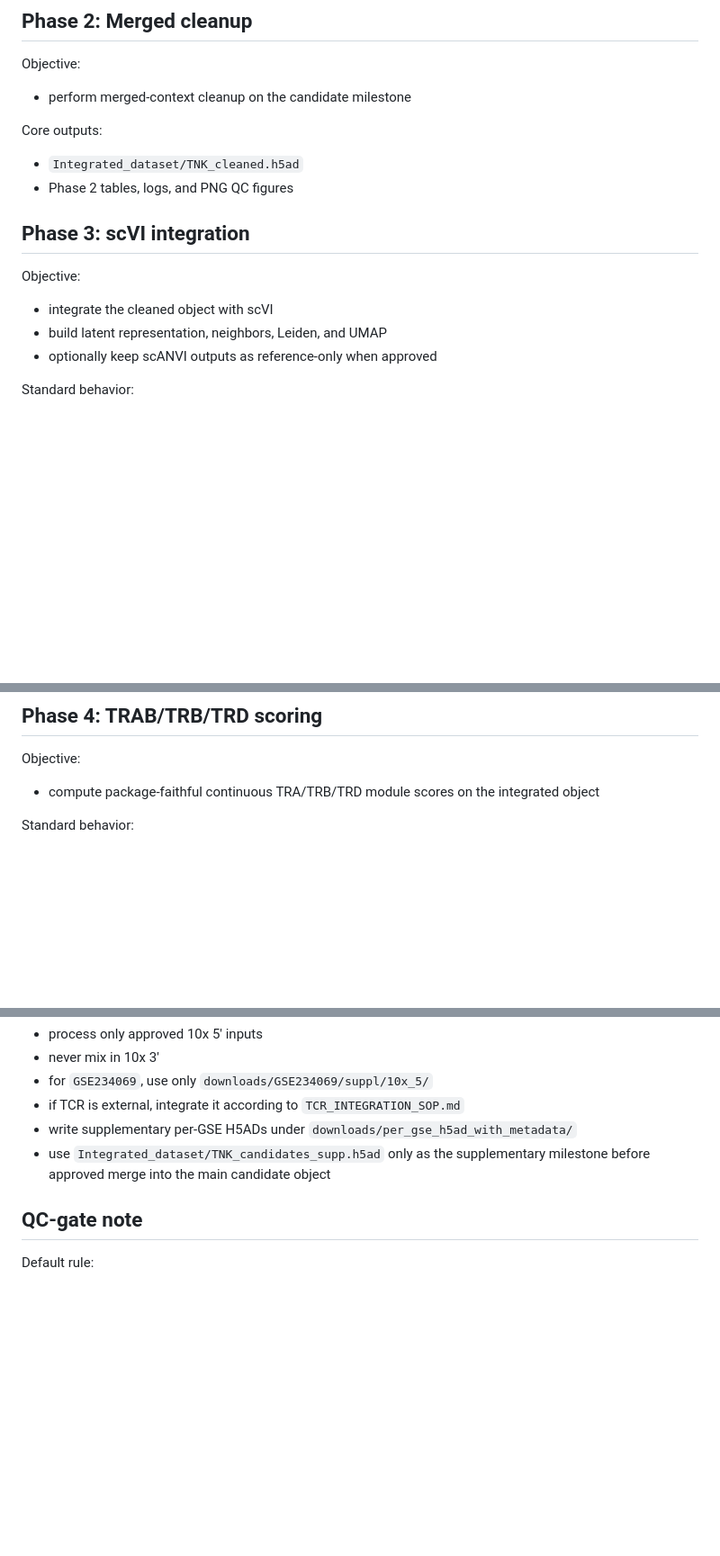
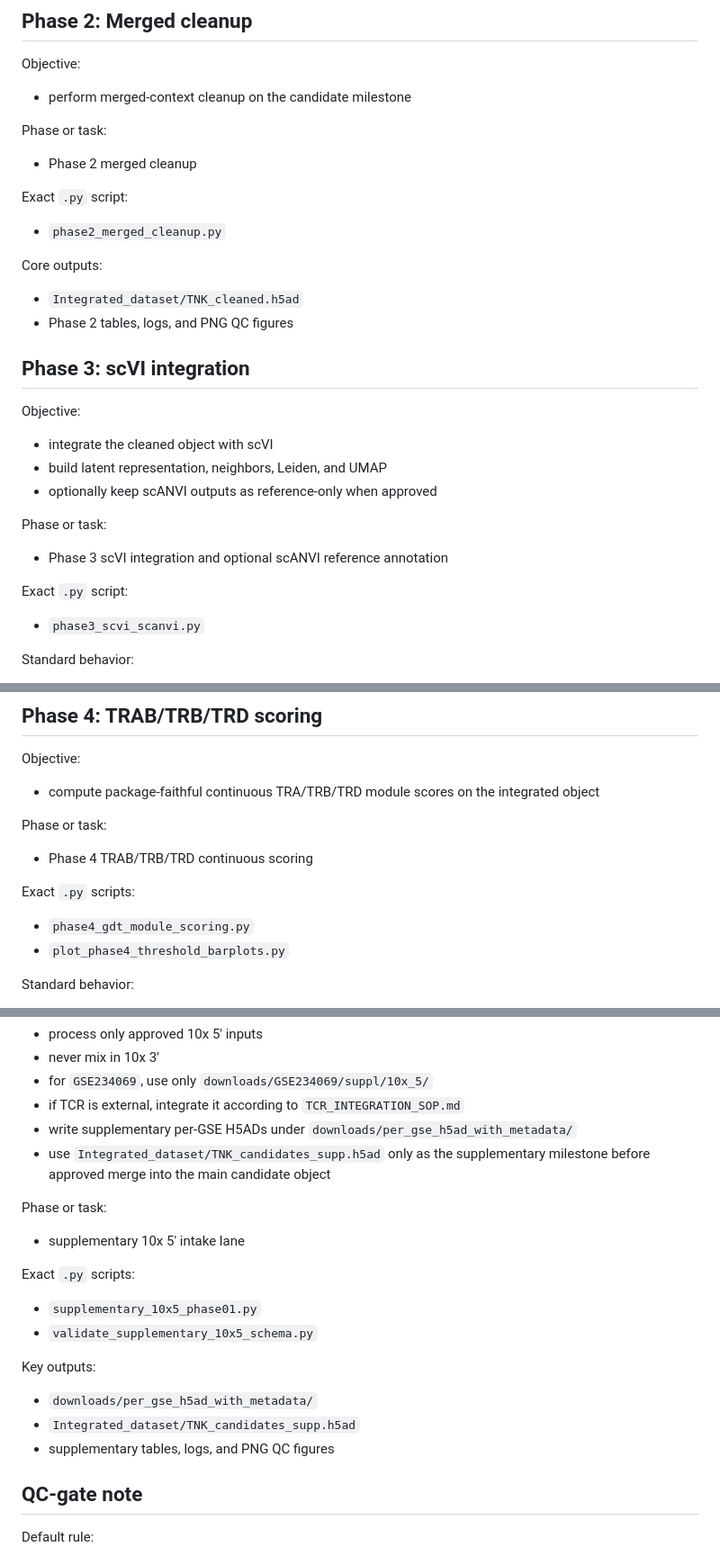
Before and after one commit to LikaiTan/gdTAI, a Markdown page: TNK_PHASES_0_4_SCRIPT.md, 3 parts joined by grey strips. Shown at 90% size. Rendered like a GitHub page; blank space fills up the shorter version.

```diff
--- a/TNK_PHASES_0_4_SCRIPT.md
+++ b/TNK_PHASES_0_4_SCRIPT.md
@@ -138,6 +170,14 @@ Objective:
 
 - perform merged-context cleanup on the candidate milestone
 
+Phase or task:
+
+- Phase 2 merged cleanup
+
+Exact `.py` script:
+
+- `phase2_merged_cleanup.py`
+
 Core outputs:
 
 - `Integrated_dataset/TNK_cleaned.h5ad`
@@ -150,6 +190,14 @@ Objective:
 - integrate the cleaned object with scVI
 - build latent representation, neighbors, Leiden, and UMAP
 - optionally keep scANVI outputs as reference-only when approved
+
+Phase or task:
+
+- Phase 3 scVI integration and optional scANVI reference annotation
+
+Exact `.py` script:
+
+- `phase3_scvi_scanvi.py`
 
 Standard behavior:
 
@@ -169,6 +217,15 @@ Objective:
 
 - compute package-faithful continuous TRA/TRB/TRD module scores on the
   integrated object
+
+Phase or task:
+
+- Phase 4 TRAB/TRB/TRD continuous scoring
+
+Exact `.py` scripts:
+
+- `phase4_gdt_module_scoring.py`
+- `plot_phase4_threshold_barplots.py`
 
 Standard behavior:
 
@@ -203,6 +260,21 @@ Rules:
 - use `Integrated_dataset/TNK_candidates_supp.h5ad` only as the supplementary
   milestone before approved merge into the main candidate object
 
+Phase or task:
+
+- supplementary 10x 5' intake lane
+
+Exact `.py` scripts:
+
+- `supplementary_10x5_phase01.py`
+- `validate_supplementary_10x5_schema.py`
+
+Key outputs:
+
+- `downloads/per_gse_h5ad_with_metadata/`
+- `Integrated_dataset/TNK_candidates_supp.h5ad`
+- supplementary tables, logs, and PNG QC figures
+
 ## QC-gate note
 
 Default rule:
```
Also changed, not shown: other parts of TNK_PHASES_0_4_SCRIPT.md (+43 -11 lines), AGENTS.md (+4 -2 lines).
